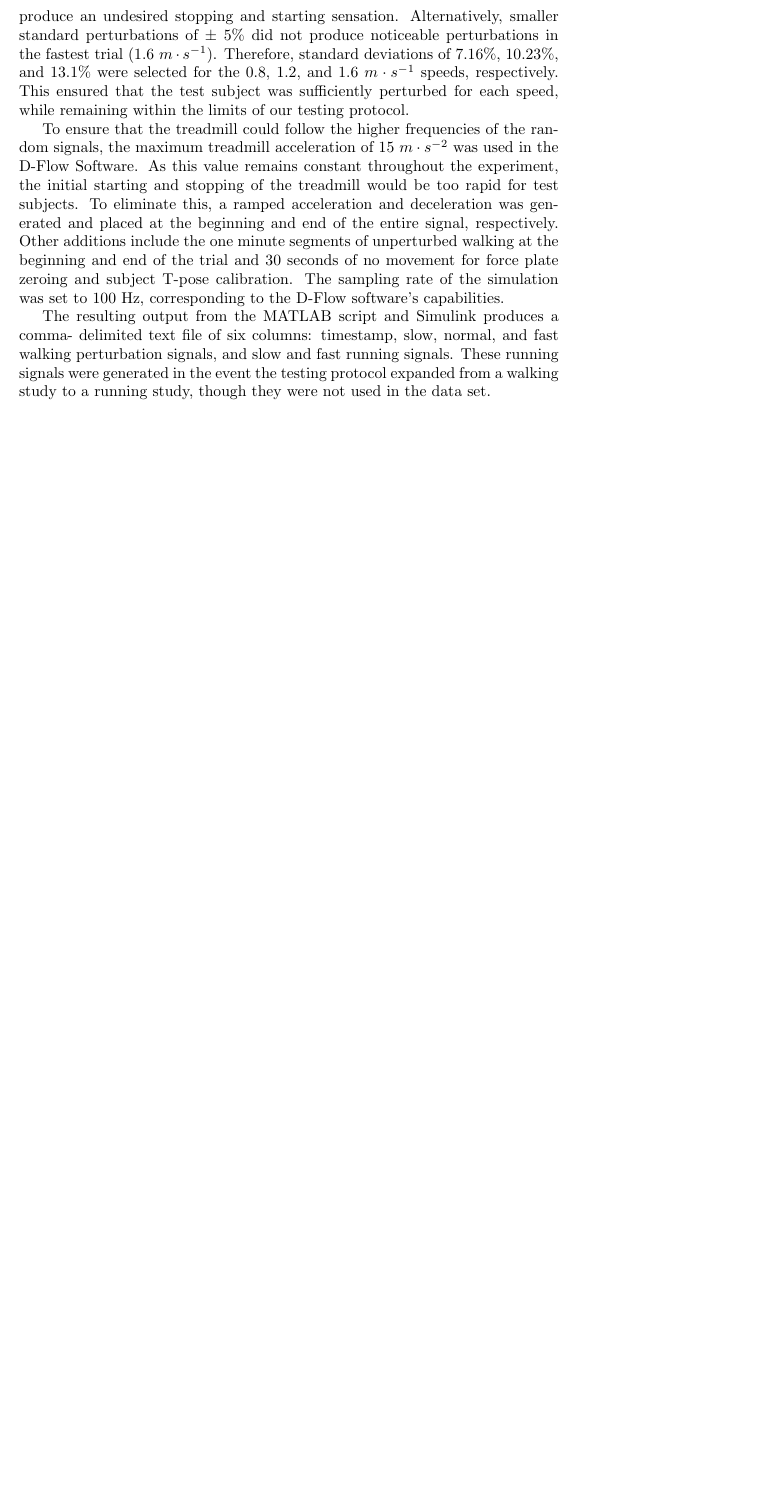
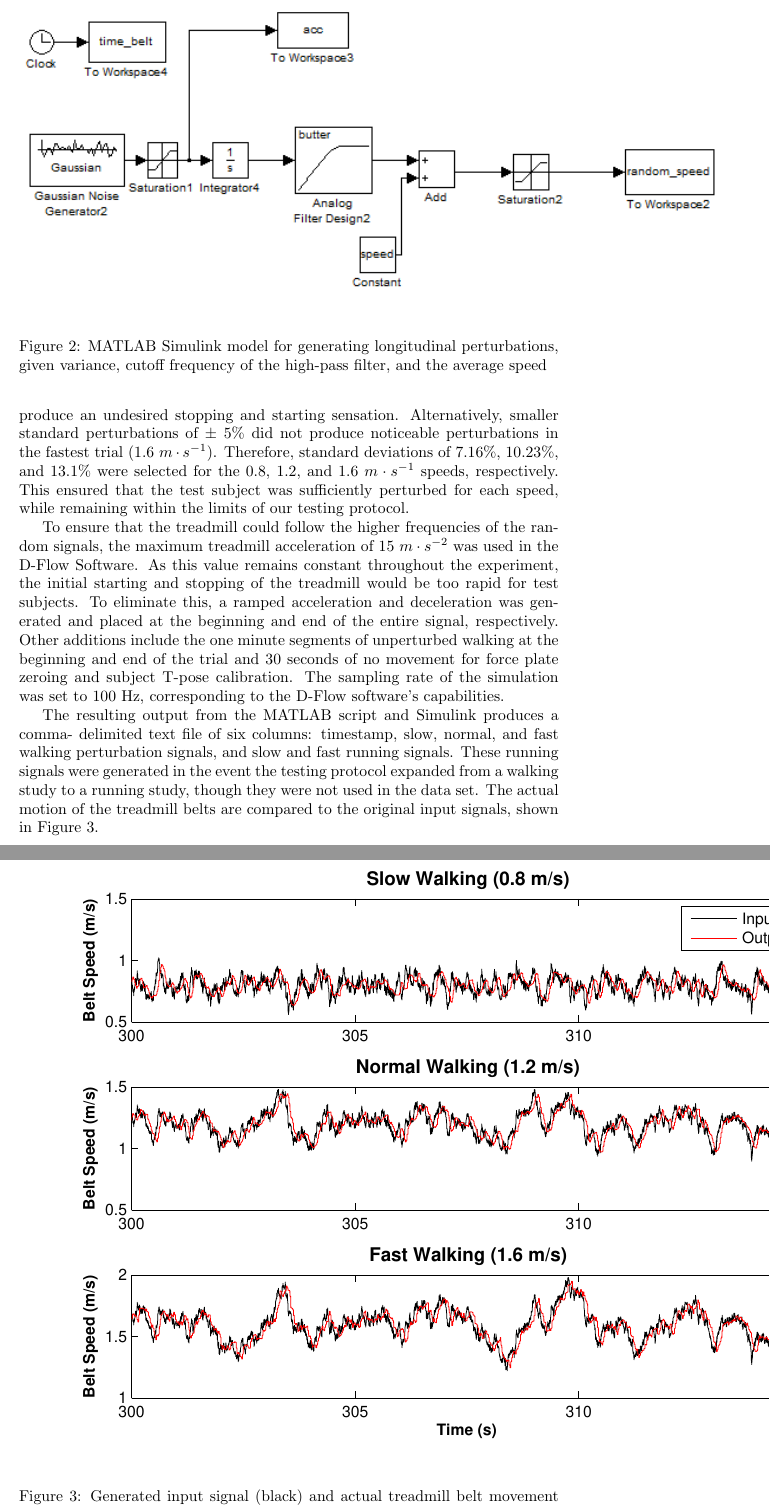
Before and after one commit to csu-hmc/perturbed-data-paper, a LaTeX paper (paper.tex): part of page 8 of 11 before the commit and two parts of pages 8 and 9 of 13 after it, the two joined at a grey line, cut at the place of the change, the shorter picture padded with empty space. Compiled offline with pdfLaTeX.

Commit message:
added figures if needed
Simulink diagram, comparison of input and output of perturbation signals

```diff
--- a/paper.tex
+++ b/paper.tex
@@ -388,3 +389,10 @@ deviations for each mean velocity were obtained.
+\begin{figure}
+  \includegraphics{figures/longitudinal_perturbation.PNG}
+  \caption{MATLAB Simulink model for generating longitudinal perturbations,
+                given variance, cutoff frequency of the high-pass filter, and
+                the average speed}
+  \label{fig:simulink}
+\end{figure}
 
 These standard deviations were determined through a trial and error method.
 Initially, perturbations of $\pm$ 10\% for each mean velocity were generated.
@@ -414,7 +422,16 @@ The resulting output from the MATLAB script and Simulink produces a comma-
 delimited text file of six columns: timestamp, slow, normal, and fast walking
 perturbation signals, and slow and fast running signals.  These running signals
 were generated in the event the testing protocol expanded from a walking study
-to a running study, though they were not used in the data set.
+to a running study, though they were not used in the data set.  The actual motion
+of the treadmill belts are compared to the original input signals, shown in
+Figure~\ref{fig:input_output}.
+
+\begin{figure}
+  \includegraphics{figures/input_vs_output.eps}
+  \caption{Generated input signal (black) and actual treadmill belt movement
+                (red) for average speeds of 0.8, 1.2, and 1.6 m/s, respectively}
+  \label{fig:input_output}
+\end{figure}
 
 \section{Processed Data}
 
```
Also changed, not shown: figures/input_vs_output.eps (added), figures/longitudinal_perturbation.png (added), paper.tex (17 more changed lines).
